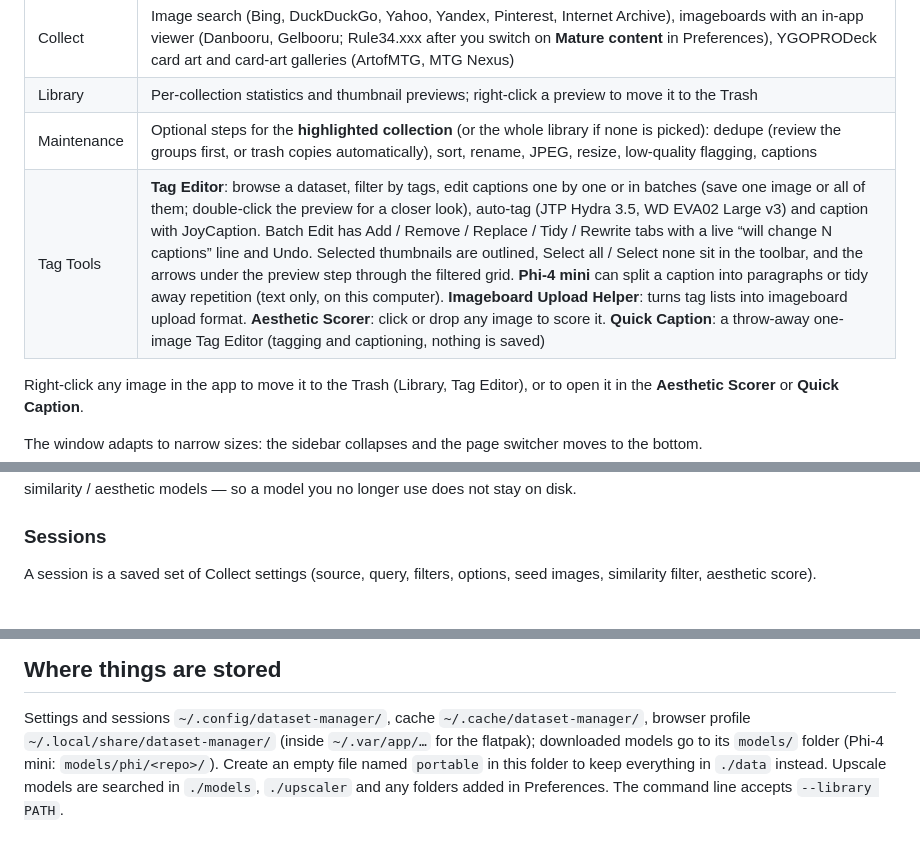
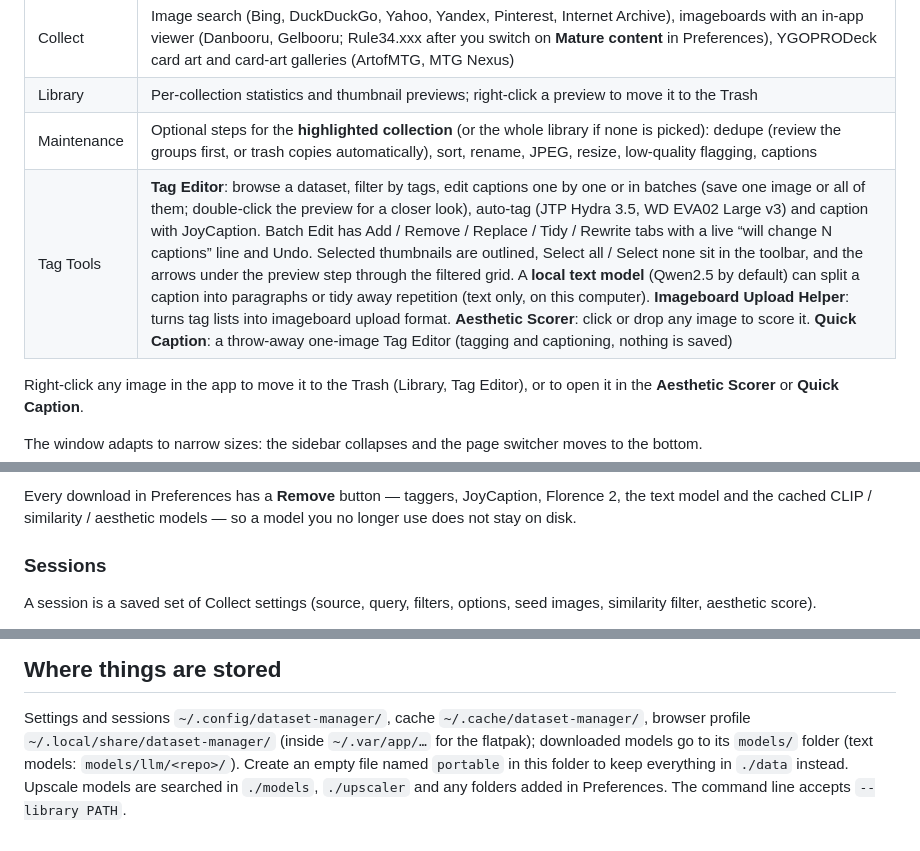
Before and after one commit to intosica/dataset-manager, a Markdown page: README.md, 3 parts joined by grey strips. Rendered like a GitHub page.

```diff
--- a/README.md
+++ b/README.md
@@ -47,7 +47,7 @@ The pages are in the header bar (Ctrl+1 … Ctrl+4); the left sidebar holds your
 | Collect | Image search (Bing, DuckDuckGo, Yahoo, Yandex, Pinterest, Internet Archive), imageboards with an in-app viewer (Danbooru, Gelbooru; Rule34.xxx after you switch on **Mature content** in Preferences), YGOPRODeck card art and card-art galleries (ArtofMTG, MTG Nexus) |
 | Library | Per-collection statistics and thumbnail previews; right-click a preview to move it to the Trash |
 | Maintenance | Optional steps for the **highlighted collection** (or the whole library if none is picked): dedupe (review the groups first, or trash copies automatically), sort, rename, JPEG, resize, low-quality flagging, captions |
-| Tag Tools | **Tag Editor**: browse a dataset, filter by tags, edit captions one by one or in batches (save one image or all of them; double-click the preview for a closer look), auto-tag (JTP Hydra 3.5, WD EVA02 Large v3) and caption with JoyCaption. Batch Edit has Add / Remove / Replace / Tidy / Rewrite tabs with a live “will change N captions” line and Undo. Selected thumbnails are outlined, Select all / Select none sit in the toolbar, and the arrows under the preview step through the filtered grid. **Phi-4 mini** can split a caption into paragraphs or tidy away repetition (text only, on this computer). **Imageboard Upload Helper**: turns tag lists into imageboard upload format. **Aesthetic Scorer**: click or drop any image to score it. **Quick Caption**: a throw-away one-image Tag Editor (tagging and captioning, nothing is saved) |
+| Tag Tools | **Tag Editor**: browse a dataset, filter by tags, edit captions one by one or in batches (save one image or all of them; double-click the preview for a closer look), auto-tag (JTP Hydra 3.5, WD EVA02 Large v3) and caption with JoyCaption. Batch Edit has Add / Remove / Replace / Tidy / Rewrite tabs with a live “will change N captions” line and Undo. Selected thumbnails are outlined, Select all / Select none sit in the toolbar, and the arrows under the preview step through the filtered grid. A **local text model** (Qwen2.5 by default) can split a caption into paragraphs or tidy away repetition (text only, on this computer). **Imageboard Upload Helper**: turns tag lists into imageboard upload format. **Aesthetic Scorer**: click or drop any image to score it. **Quick Caption**: a throw-away one-image Tag Editor (tagging and captioning, nothing is saved) |
 
 Right-click any image in the app to move it to the Trash (Library, Tag Editor), or to open it in the **Aesthetic Scorer** or **Quick Caption**.
 
@@ -100,3 +114,4 @@ Every download in Preferences has a **Remove** button — taggers, JoyCaption, F
+Every download in Preferences has a **Remove** button — taggers, JoyCaption, Florence 2, the text model and the cached
 CLIP / similarity / aesthetic models — so a model you no longer use does not stay on disk.
 
 ### Sessions
@@ -160,6 +175,6 @@ caption template; changes apply immediately, and every downloaded model can be r
 
 Settings and sessions `~/.config/dataset-manager/`, cache `~/.cache/dataset-manager/`, browser profile
 `~/.local/share/dataset-manager/` (inside `~/.var/app/…` for the flatpak); downloaded models go to its `models/`
-folder (Phi-4 mini: `models/phi/<repo>/`). Create an empty file named `portable` in
+folder (text models: `models/llm/<repo>/`). Create an empty file named `portable` in
 this folder to keep everything in `./data` instead. Upscale models are searched in `./models`, `./upscaler` and any
 folders added in Preferences. The command line accepts `--library PATH`.
```
Also changed, not shown: other parts of README.md (+27 -13 lines), docs/screenshots/preferences-text-model.png (added), docs/screenshots/tag-editor-rewrite.png, 6 other files.
